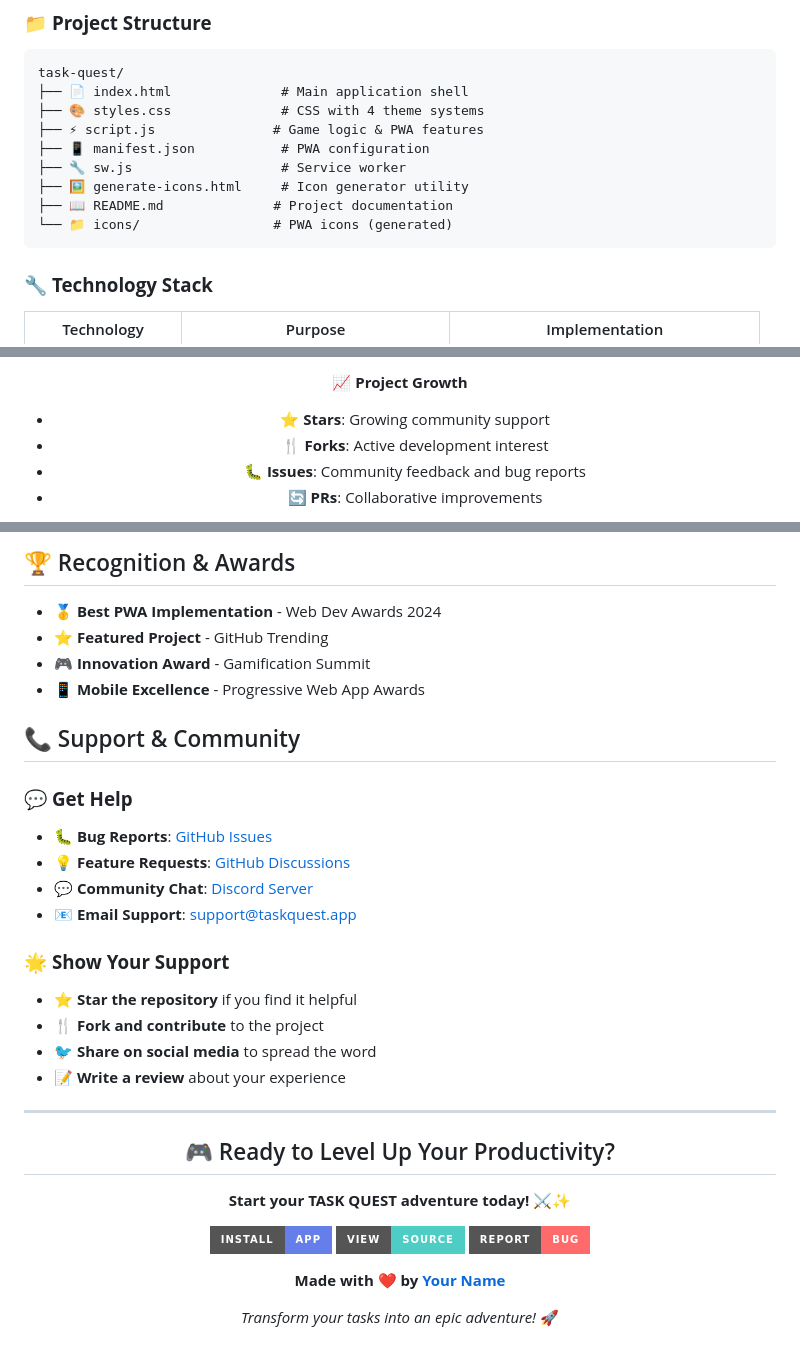
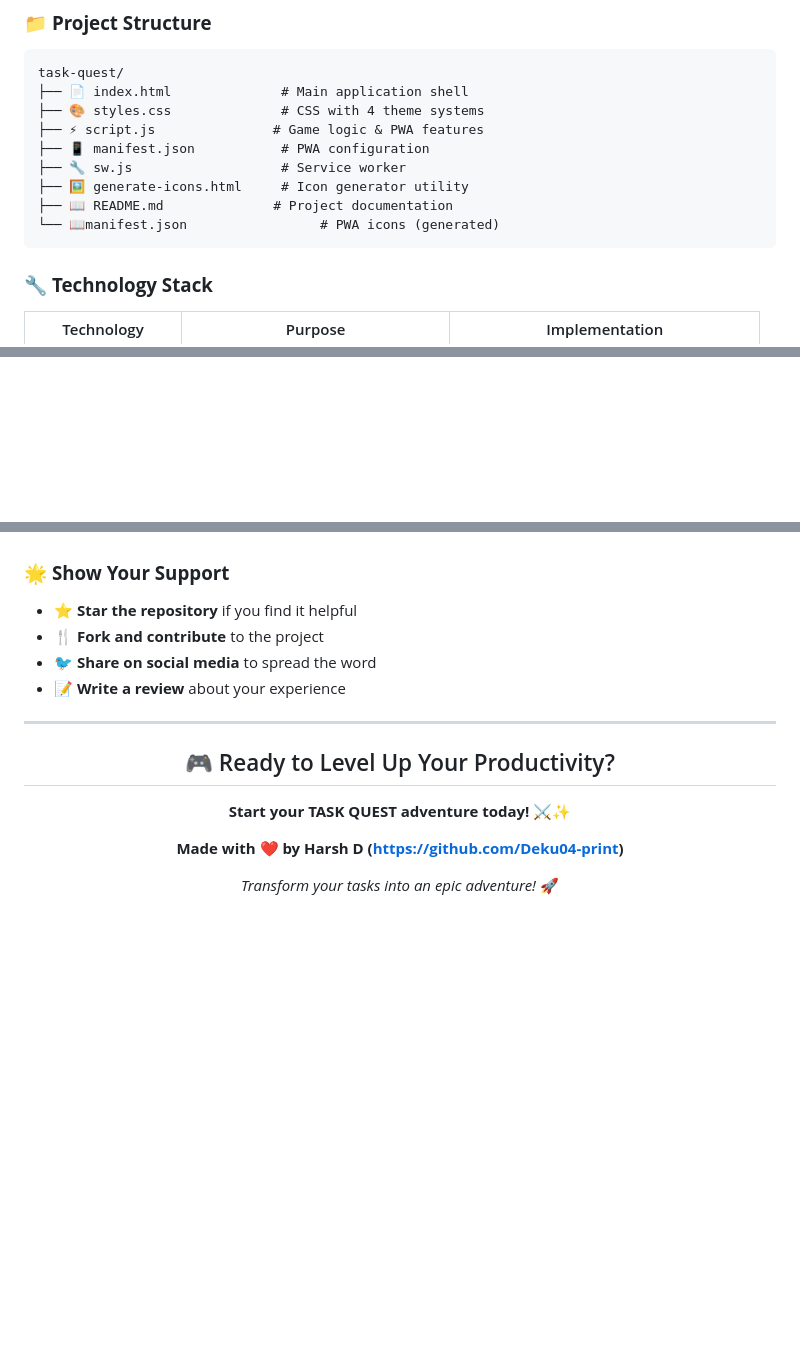
Before and after one commit to Deku04-print/T-Quest-Gamified-To-Do-web-aplication-, a Markdown page: README.md, 3 parts joined by grey strips. Drawn GitHub-style; badges without logos; blank space fills up the shorter version.

````diff
--- a/README.md
+++ b/README.md
@@ -213,7 +213,7 @@ task-quest/
 ├── 🔧 sw.js                   # Service worker
 ├── 🖼️ generate-icons.html     # Icon generator utility
 ├── 📖 README.md              # Project documentation
-└── 📁 icons/                 # PWA icons (generated)
+└── 📖manifest.json                 # PWA icons (generated)
 ```
 
 ### 🔧 **Technology Stack**
@@ -390,7 +384,2 @@ git push origin feature/amazing-feature
 
-**📈 Project Growth**
-- **⭐ Stars**: Growing community support
-- **🍴 Forks**: Active development interest
-- **🐛 Issues**: Community feedback and bug reports
-- **🔄 PRs**: Collaborative improvements
 
@@ -398,19 +386,5 @@ git push origin feature/amazing-feature
 
-## 🏆 Recognition & Awards
 
-- **🥇 Best PWA Implementation** - Web Dev Awards 2024
-- **⭐ Featured Project** - GitHub Trending
-- **🎮 Innovation Award** - Gamification Summit
-- **📱 Mobile Excellence** - Progressive Web App Awards
-
-## 📞 Support & Community
-
-### 💬 **Get Help**
-
-- **🐛 Bug Reports**: [GitHub Issues](https://github.com/yourusername/task-quest/issues)
-- **💡 Feature Requests**: [GitHub Discussions](https://github.com/yourusername/task-quest/discussions)
-- **💬 Community Chat**: [Discord Server](https://discord.gg/taskquest)
-- **📧 Email Support**: support@taskquest.app
 
 ### 🌟 **Show Your Support**
 
@@ -427,11 +401,7 @@ git push origin feature/amazing-feature
 
 **Start your TASK QUEST adventure today!** ⚔️✨
 
-[![Install App](https://img.shields.io/badge/Install-App-667eea?style=for-the-badge&logo=download&logoColor=white)](https://your-demo-url.com)
-[![View Source](https://img.shields.io/badge/View-Source-4ECDC4?style=for-the-badge&logo=github&logoColor=white)](https://github.com/yourusername/task-quest)
-[![Report Bug](https://img.shields.io/badge/Report-Bug-FF6B6B?style=for-the-badge&logo=bug&logoColor=white)](https://github.com/yourusername/task-quest/issues)
-
-**Made with ❤️ by [Your Name](https://github.com/yourusername)**
+**Made with ❤️ by Harsh D (https://github.com/Deku04-print)**
 
 *Transform your tasks into an epic adventure!* 🚀
 
````
Also changed, not shown: other parts of README.md (+1 -8 lines).
